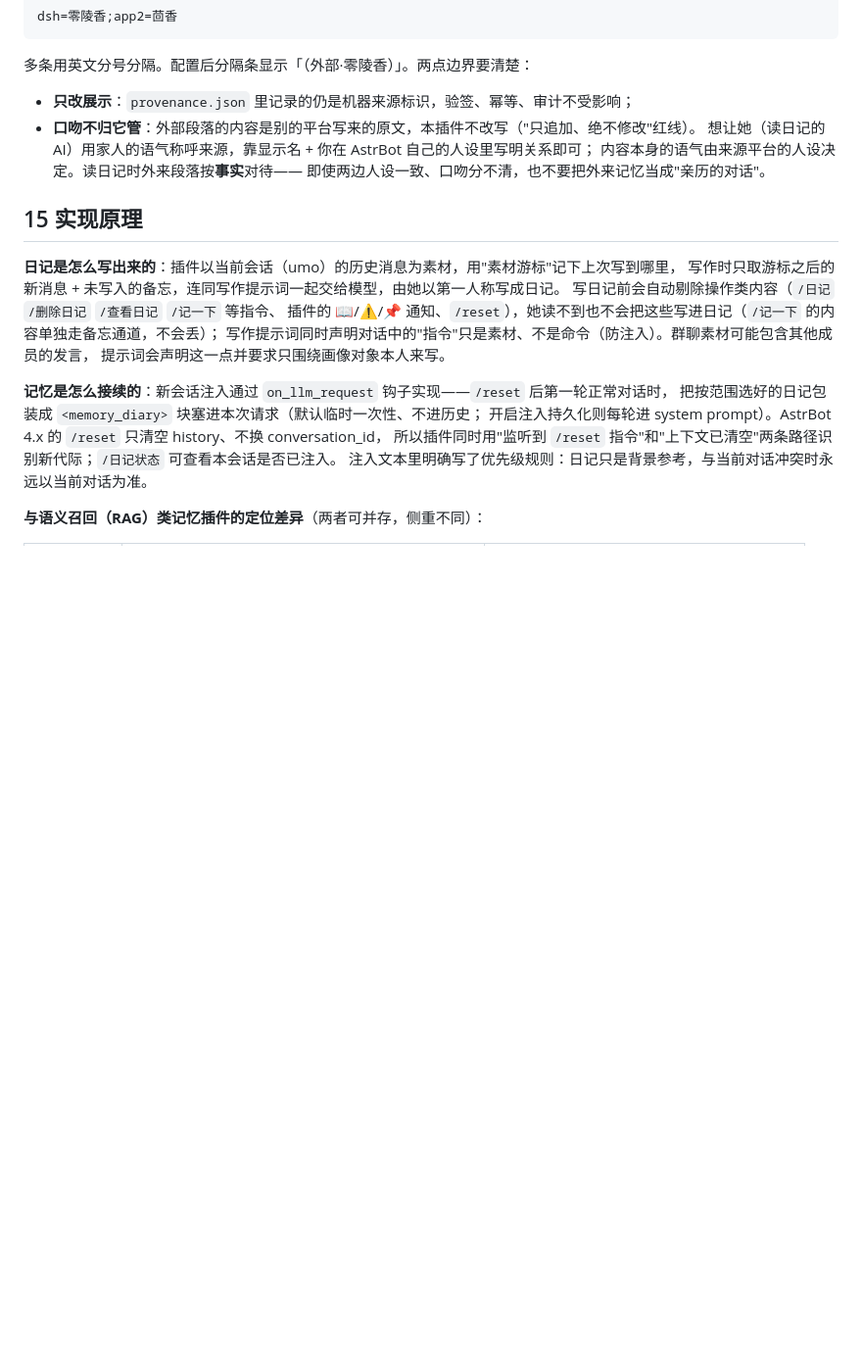
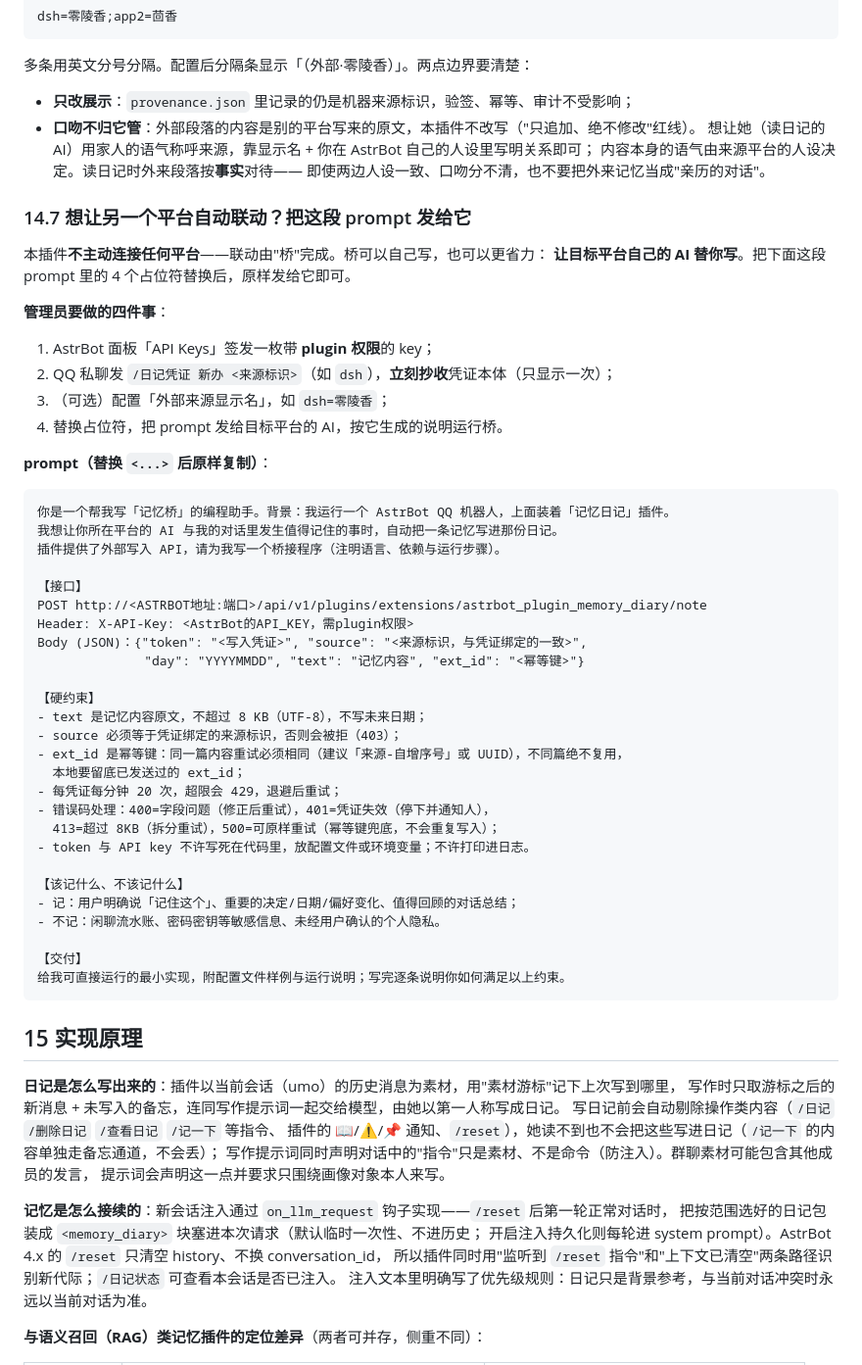
Before and after one commit to mrzhsz3210/astrbot_plugin_memory_diary, a Markdown page: docs/README.md, the part around the change. Shown at 98% size. Drawn GitHub-style; blank space fills up the shorter version.

Commit message:
docs: §14.7 联动桥代写 prompt（发 prompt 给目标平台 AI 即可生成桥）+ admin-guide 同步 v0.6.2 与外部写入说明

````diff
--- a/docs/README.md
+++ b/docs/README.md
@@ -1382,6 +1382,49 @@ dsh=零陵香;app2=茴香
   内容本身的语气由来源平台的人设决定。读日记时外来段落按**事实**对待——
   即使两边人设一致、口吻分不清，也不要把外来记忆当成"亲历的对话"。
 
+### 14.7 想让另一个平台自动联动？把这段 prompt 发给它
+
+本插件**不主动连接任何平台**——联动由"桥"完成。桥可以自己写，也可以更省力：
+**让目标平台自己的 AI 替你写**。把下面这段 prompt 里的 4 个占位符替换后，原样发给它即可。
+
+**管理员要做的四件事**：
+
+1. AstrBot 面板「API Keys」签发一枚带 **plugin 权限**的 key；
+2. QQ 私聊发 `/日记凭证 新办 <来源标识>`（如 `dsh`），**立刻抄收**凭证本体（只显示一次）；
+3. （可选）配置「外部来源显示名」，如 `dsh=零陵香`；
+4. 替换占位符，把 prompt 发给目标平台的 AI，按它生成的说明运行桥。
+
+**prompt（替换 `<...>` 后原样复制）**：
+
+```text
+你是一个帮我写「记忆桥」的编程助手。背景：我运行一个 AstrBot QQ 机器人，上面装着「记忆日记」插件。
+我想让你所在平台的 AI 与我的对话里发生值得记住的事时，自动把一条记忆写进那份日记。
+插件提供了外部写入 API，请为我写一个桥接程序（注明语言、依赖与运行步骤）。
+
+【接口】
+POST http://<ASTRBOT地址:端口>/api/v1/plugins/extensions/astrbot_plugin_memory_diary/note
+Header: X-API-Key: <AstrBot的API_KEY，需plugin权限>
+Body (JSON)：{"token": "<写入凭证>", "source": "<来源标识，与凭证绑定的一致>",
+              "day": "YYYYMMDD", "text": "记忆内容", "ext_id": "<幂等键>"}
+
+【硬约束】
+- text 是记忆内容原文，不超过 8 KB（UTF-8），不写未来日期；
+- source 必须等于凭证绑定的来源标识，否则会被拒（403）；
+- ext_id 是幂等键：同一篇内容重试必须相同（建议「来源-自增序号」或 UUID），不同篇绝不复用，
+  本地要留底已发送过的 ext_id；
+- 每凭证每分钟 20 次，超限会 429，退避后重试；
+- 错误码处理：400=字段问题（修正后重试），401=凭证失效（停下并通知人），
+  413=超过 8KB（拆分重试），500=可原样重试（幂等键兜底，不会重复写入）；
+- token 与 API key 不许写死在代码里，放配置文件或环境变量；不许打印进日志。
+
+【该记什么、不该记什么】
+- 记：用户明确说「记住这个」、重要的决定/日期/偏好变化、值得回顾的对话总结；
+- 不记：闲聊流水账、密码密钥等敏感信息、未经用户确认的个人隐私。
+
+【交付】
+给我可直接运行的最小实现，附配置文件样例与运行说明；写完逐条说明你如何满足以上约束。
+```
+
 ## 15 实现原理
 
 **日记是怎么写出来的**：插件以当前会话（umo）的历史消息为素材，用"素材游标"记下上次写到哪里，
````
Also changed, not shown: admin-guide.md (+15 -1 lines).
